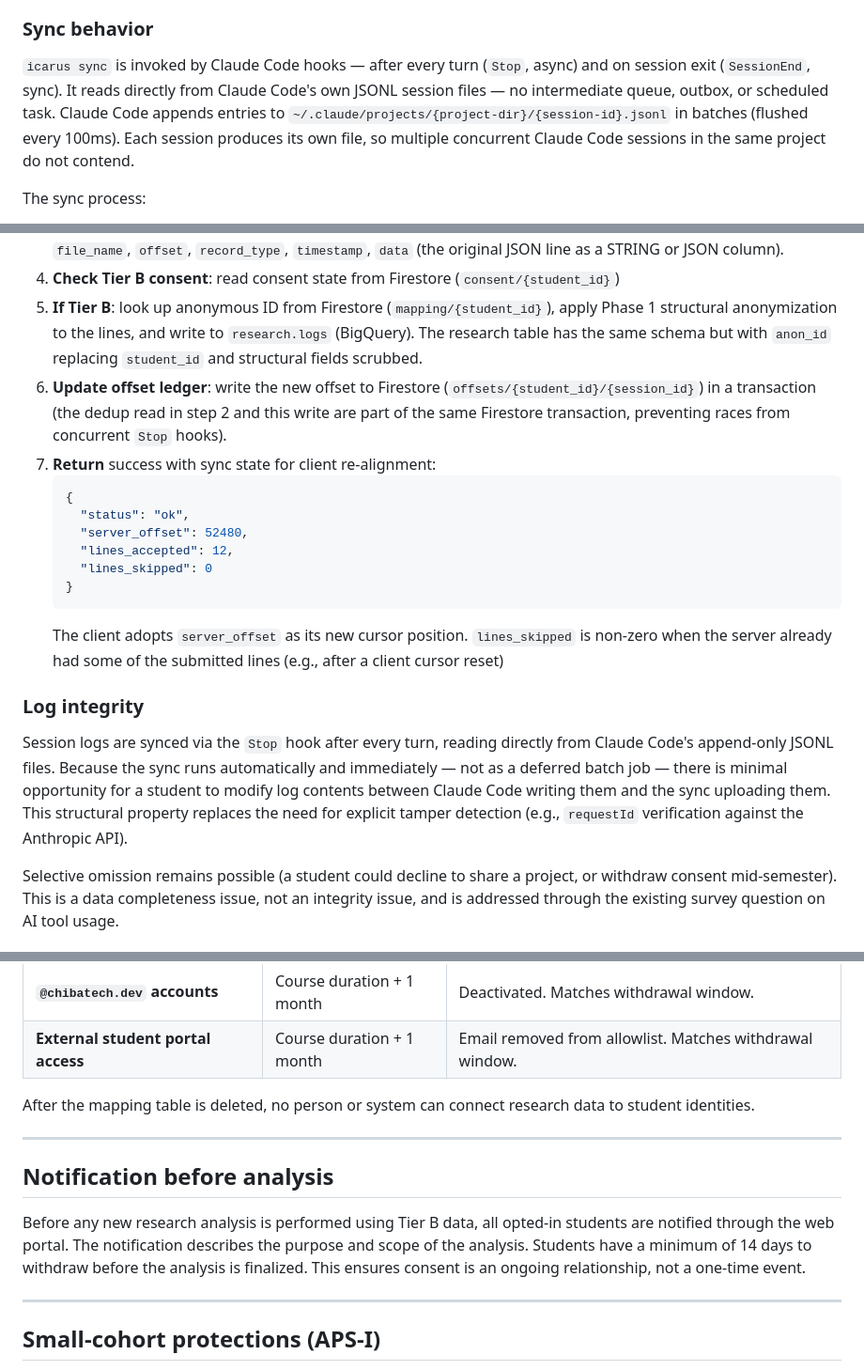
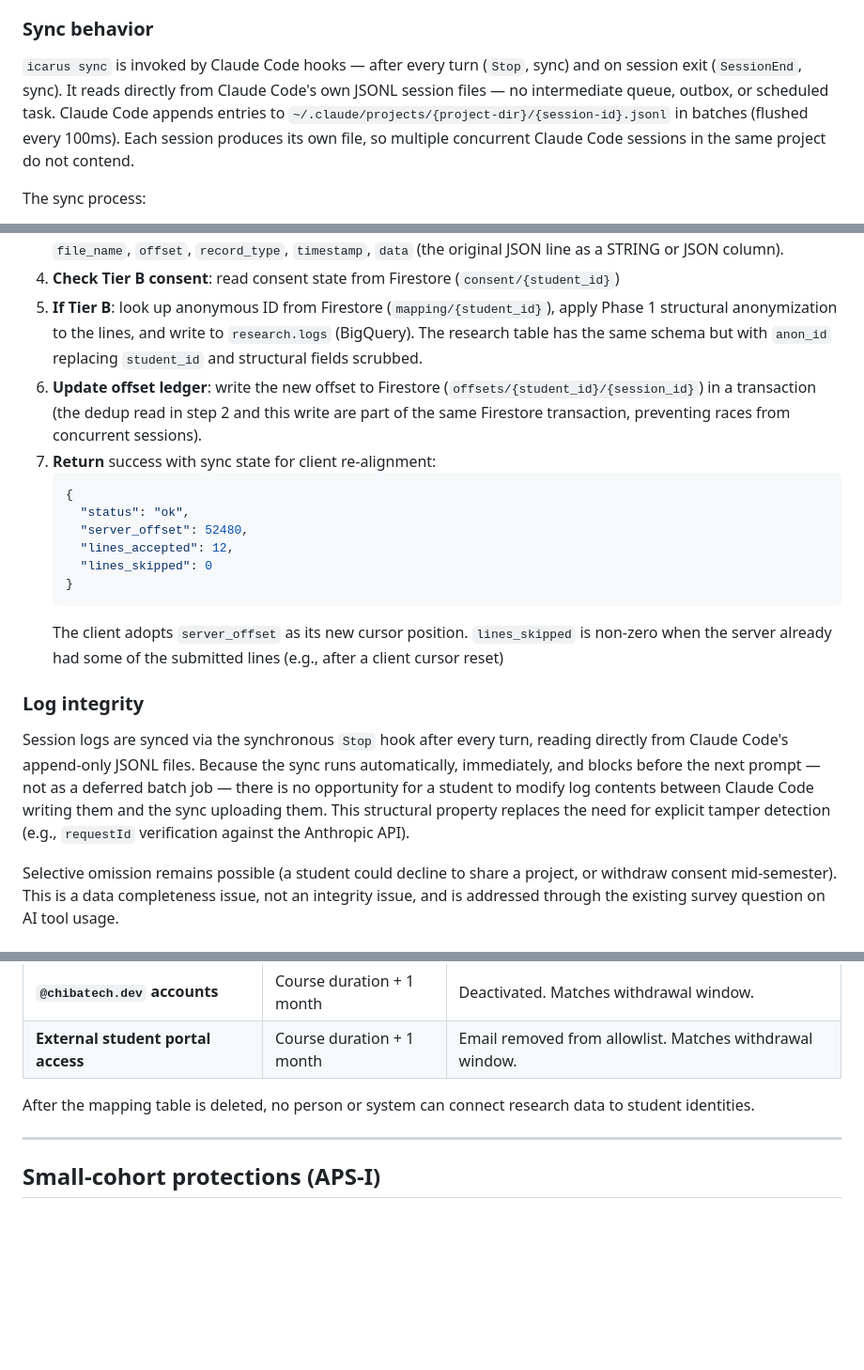
Before and after one commit to henkaku-center/agent-logs, a Markdown page: plan.md, 3 parts joined by grey strips. Shown at 94% size. GitHub-like rendering; blank space fills up the shorter version.

````diff
--- a/plan.md
+++ b/plan.md
@@ -309,7 +308,7 @@ Three states for any project directory:
 
 ### Sync behavior
 
-`icarus sync` is invoked by Claude Code hooks — after every turn (`Stop`, async) and on session exit (`SessionEnd`, sync). It reads directly from Claude Code's own JSONL session files — no intermediate queue, outbox, or scheduled task. Claude Code appends entries to `~/.claude/projects/{project-dir}/{session-id}.jsonl` in batches (flushed every 100ms). Each session produces its own file, so multiple concurrent Claude Code sessions in the same project do not contend.
+`icarus sync` is invoked by Claude Code hooks — after every turn (`Stop`, sync) and on session exit (`SessionEnd`, sync). It reads directly from Claude Code's own JSONL session files — no intermediate queue, outbox, or scheduled task. Claude Code appends entries to `~/.claude/projects/{project-dir}/{session-id}.jsonl` in batches (flushed every 100ms). Each session produces its own file, so multiple concurrent Claude Code sessions in the same project do not contend.
 
 The sync process:
 
@@ -396,7 +395,7 @@ Content-Type: application/json
 3. **Write to `course.logs`** (BigQuery, identified): insert rows via the Storage Write API (committed mode for exactly-once semantics). Each JSONL line becomes a row with columns: `student_id`, `project_path`, `session_id`, `file_name`, `offset`, `record_type`, `timestamp`, `data` (the original JSON line as a STRING or JSON column).
 4. **Check Tier B consent**: read consent state from Firestore (`consent/{student_id}`)
 5. **If Tier B**: look up anonymous ID from Firestore (`mapping/{student_id}`), apply Phase 1 structural anonymization to the lines, and write to `research.logs` (BigQuery). The research table has the same schema but with `anon_id` replacing `student_id` and structural fields scrubbed.
-6. **Update offset ledger**: write the new offset to Firestore (`offsets/{student_id}/{session_id}`) in a transaction (the dedup read in step 2 and this write are part of the same Firestore transaction, preventing races from concurrent `Stop` hooks).
+6. **Update offset ledger**: write the new offset to Firestore (`offsets/{student_id}/{session_id}`) in a transaction (the dedup read in step 2 and this write are part of the same Firestore transaction, preventing races from concurrent sessions).
 7. **Return** success with sync state for client re-alignment:
    ```json
    {
@@ -410,7 +409,7 @@ Content-Type: application/json
 
 ### Log integrity
 
-Session logs are synced via the `Stop` hook after every turn, reading directly from Claude Code's append-only JSONL files. Because the sync runs automatically and immediately — not as a deferred batch job — there is minimal opportunity for a student to modify log contents between Claude Code writing them and the sync uploading them. This structural property replaces the need for explicit tamper detection (e.g., `requestId` verification against the Anthropic API).
+Session logs are synced via the synchronous `Stop` hook after every turn, reading directly from Claude Code's append-only JSONL files. Because the sync runs automatically, immediately, and blocks before the next prompt — not as a deferred batch job — there is no opportunity for a student to modify log contents between Claude Code writing them and the sync uploading them. This structural property replaces the need for explicit tamper detection (e.g., `requestId` verification against the Anthropic API).
 
 Selective omission remains possible (a student could decline to share a project, or withdraw consent mid-semester). This is a data completeness issue, not an integrity issue, and is addressed through the existing survey question on AI tool usage.
 
@@ -555,12 +554,6 @@ If the student toggles Tier B back on before the deferred deletion, the existing
 | **External student portal access** | Course duration + 1 month | Email removed from allowlist. Matches withdrawal window. |
 
 After the mapping table is deleted, no person or system can connect research data to student identities.
-
----
-
-## Notification before analysis
-
-Before any new research analysis is performed using Tier B data, all opted-in students are notified through the web portal. The notification describes the purpose and scope of the analysis. Students have a minimum of 14 days to withdraw before the analysis is finalized. This ensures consent is an ongoing relationship, not a one-time event.
 
 ---
 
````
Also changed, not shown: other parts of plan.md (+36 -28 lines).
